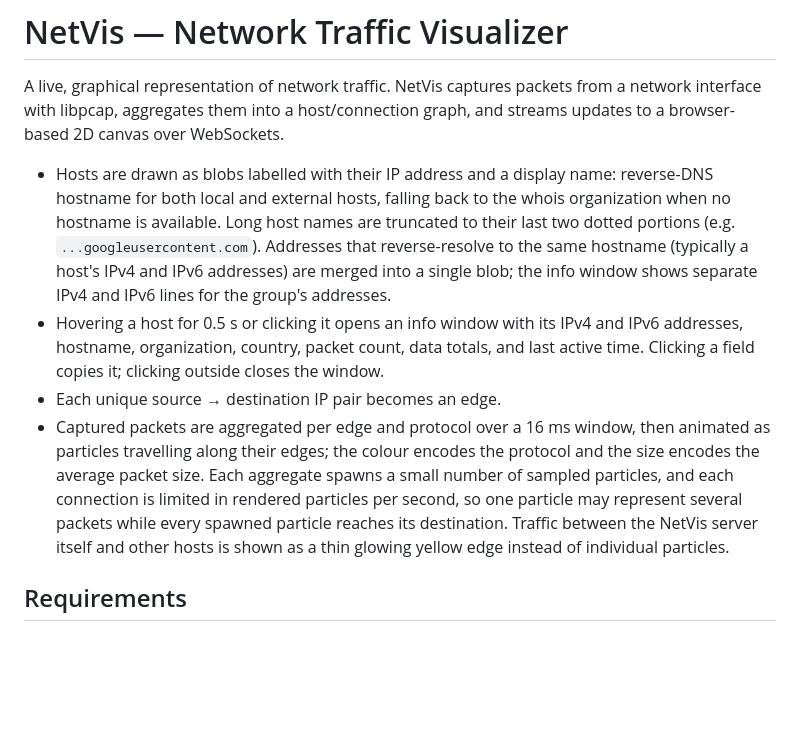
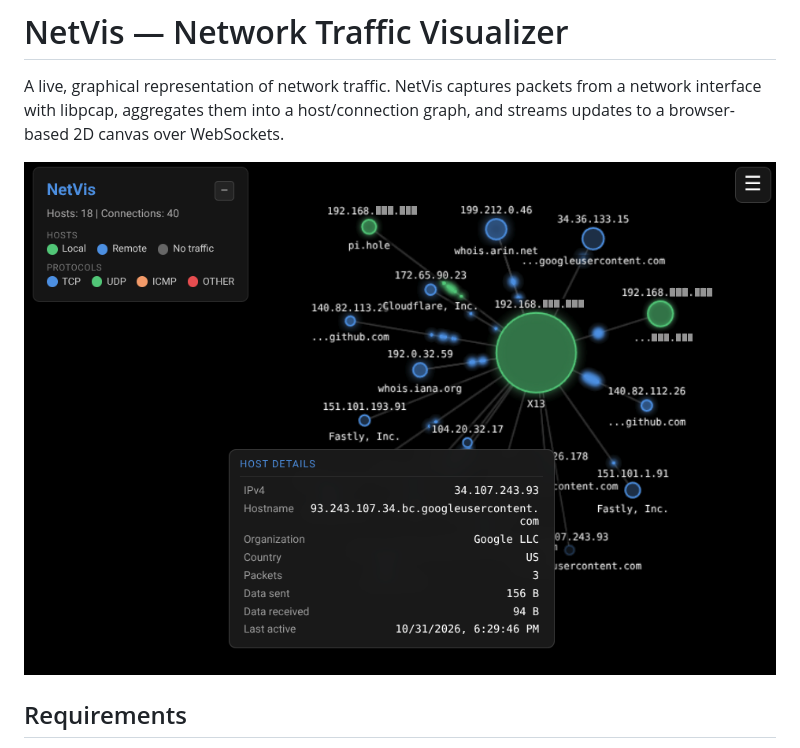
Before and after one commit to JValtteri/netvis, a Markdown page: README.md, the part around the change. Rendered like a GitHub page; pictures changed too: img/screenshot_01.png (added); blank space fills up the shorter version.

Commit message:
Added a screenshot to the README

```diff
--- a/README.md
+++ b/README.md
@@ -4,26 +4,7 @@ A live, graphical representation of network traffic. NetVis captures packets fro
 network interface with libpcap, aggregates them into a host/connection graph, and
 streams updates to a browser-based 2D canvas over WebSockets.
 
-- Hosts are drawn as blobs labelled with their IP address and a display name:
-  reverse-DNS hostname for both local and external hosts, falling back to the
-  whois organization when no hostname is available. Long host names are
-  truncated to their last two dotted portions (e.g. `...googleusercontent.com`).
-  Addresses that reverse-resolve to the same hostname (typically a host's IPv4
-  and IPv6 addresses) are merged into a single blob; the info window shows
-  separate IPv4 and IPv6 lines for the group's addresses.
-- Hovering a host for 0.5 s or clicking it opens an info window with its IPv4
-  and IPv6 addresses, hostname, organization, country, packet count, data
-  totals, and last active time. Clicking a field copies it; clicking outside
-  closes the window.
-- Each unique source → destination IP pair becomes an edge.
-- Captured packets are aggregated per edge and protocol over a 16 ms window, then
-  animated as particles travelling along their edges; the colour encodes the
-  protocol and the size encodes the average packet size. Each aggregate spawns a
-  small number of sampled particles, and each connection is limited in rendered
-  particles per second, so one particle may represent several packets while every
-  spawned particle reaches its destination. Traffic between the NetVis server
-  itself and other hosts is shown as a thin glowing yellow edge instead of
-  individual particles.
+![screenshot](img/screenshot_01.png)
 
 ## Requirements
 
```
